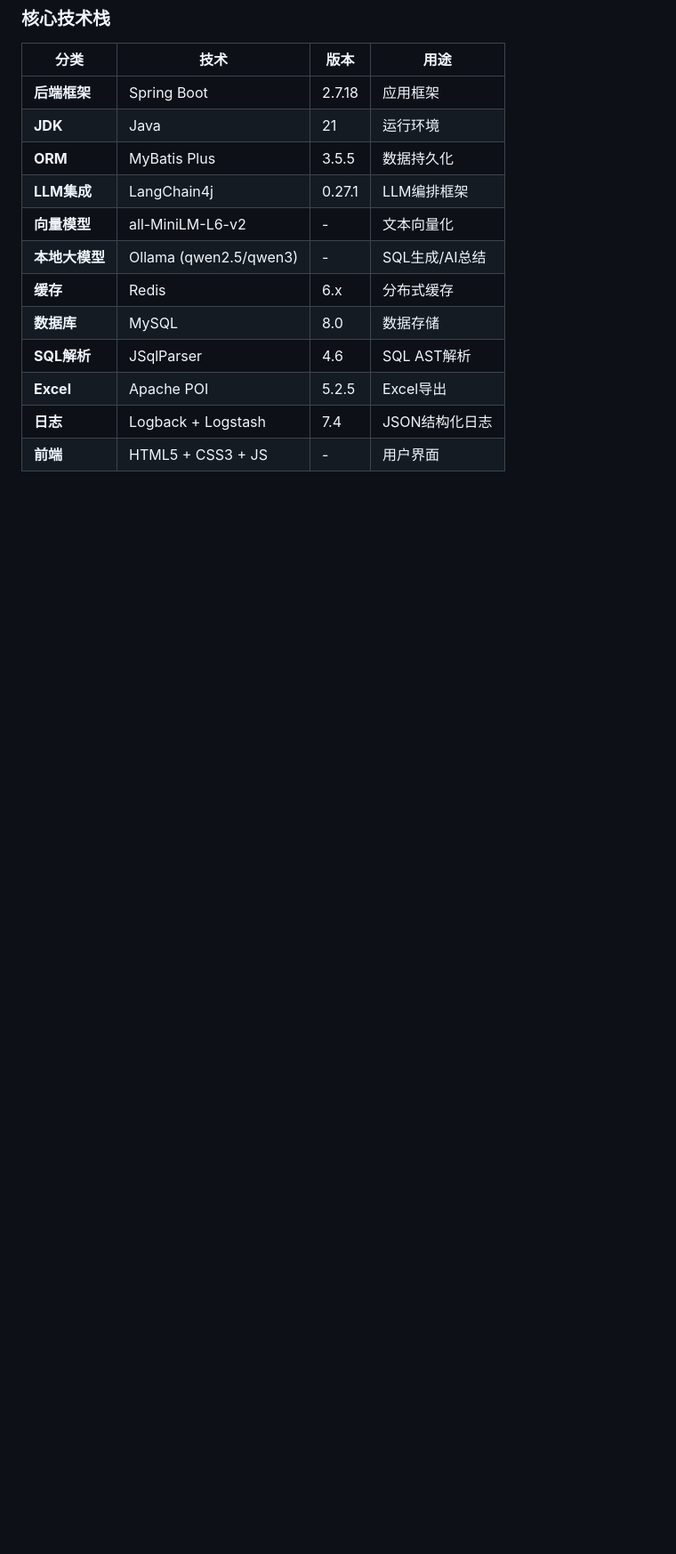
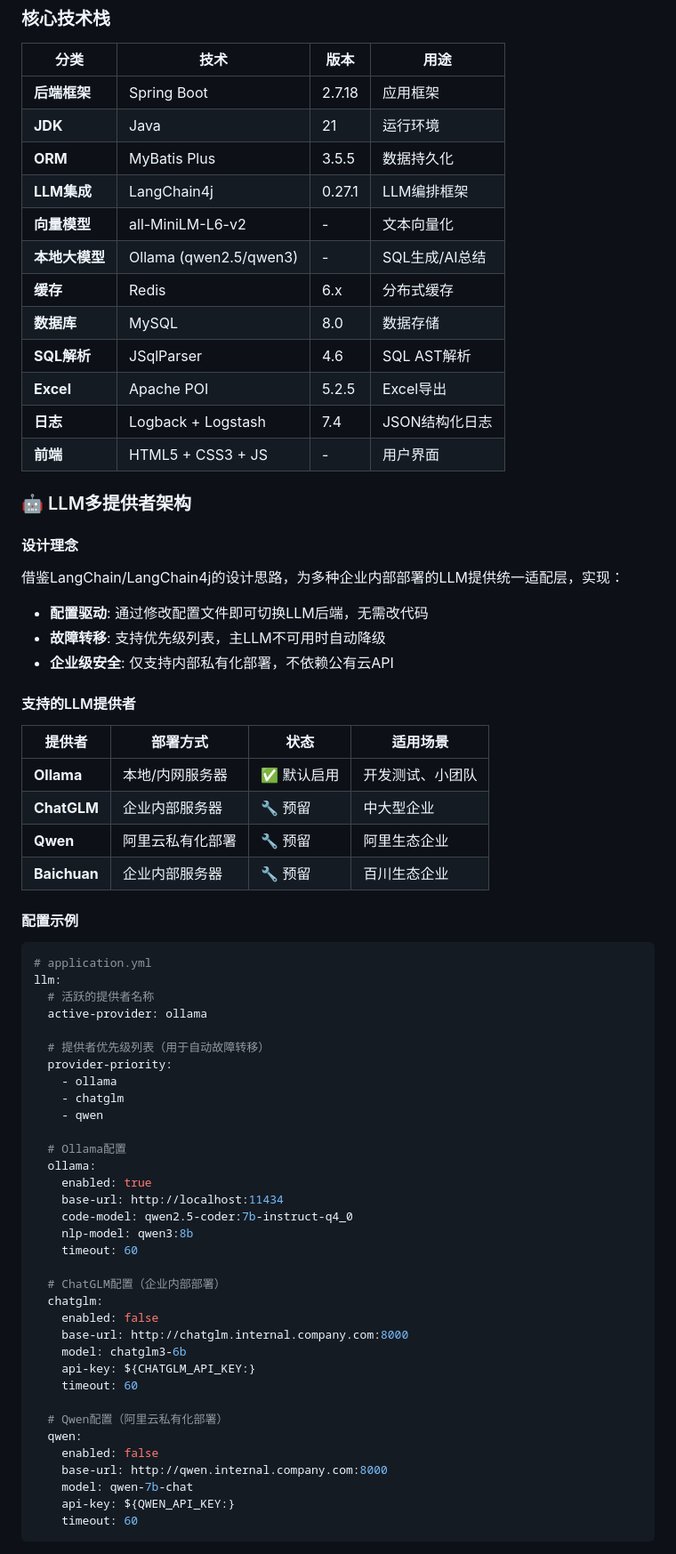
Before and after one commit to myskyfire/NL2Sql, a Markdown page: README.md, the part around one of its changes. Shown at 89% size. Rendered like a GitHub page; blank space fills up the shorter version.

````diff
--- a/README.md
+++ b/README.md
@@ -306,3 +306,61 @@ java -jar nl2sql-web-1.0.0.jar
 | **Excel** | Apache POI | 5.2.5 | Excel导出 |
 | **日志** | Logback + Logstash | 7.4 | JSON结构化日志 |
 | **前端** | HTML5 + CSS3 + JS | - | 用户界面 |
+
+### 🤖 LLM多提供者架构
+
+#### 设计理念
+
+借鉴LangChain/LangChain4j的设计思路，为多种企业内部部署的LLM提供统一适配层，实现：
+- **配置驱动**: 通过修改配置文件即可切换LLM后端，无需改代码
+- **故障转移**: 支持优先级列表，主LLM不可用时自动降级
+- **企业级安全**: 仅支持内部私有化部署，不依赖公有云API
+
+#### 支持的LLM提供者
+
+| 提供者 | 部署方式 | 状态 | 适用场景 |
+|--------|---------|------|----------|
+| **Ollama** | 本地/内网服务器 | ✅ 默认启用 | 开发测试、小团队 |
+| **ChatGLM** | 企业内部服务器 | 🔧 预留 | 中大型企业 |
+| **Qwen** | 阿里云私有化部署 | 🔧 预留 | 阿里生态企业 |
+| **Baichuan** | 企业内部服务器 | 🔧 预留 | 百川生态企业 |
+
+#### 配置示例
+
+```yaml
+# application.yml
+llm:
+  # 活跃的提供者名称
+  active-provider: ollama
+
+  # 提供者优先级列表（用于自动故障转移）
+  provider-priority:
+    - ollama
+    - chatglm
+    - qwen
+
+  # Ollama配置
+  ollama:
+    enabled: true
+    base-url: http://localhost:11434
+    code-model: qwen2.5-coder:7b-instruct-q4_0
+    nlp-model: qwen3:8b
+    timeout: 60
+
+  # ChatGLM配置（企业内部部署）
+  chatglm:
+    enabled: false
+    base-url: http://chatglm.internal.company.com:8000
+    model: chatglm3-6b
+    api-key: ${CHATGLM_API_KEY:}
+    timeout: 60
+
+  # Qwen配置（阿里云私有化部署）
+  qwen:
+    enabled: false
+    base-url: http://qwen.internal.company.com:8000
+    model: qwen-7b-chat
+    api-key: ${QWEN_API_KEY:}
+    timeout: 60
+```
+
````
Also changed, not shown: other parts of README.md (+98 -0 lines).
